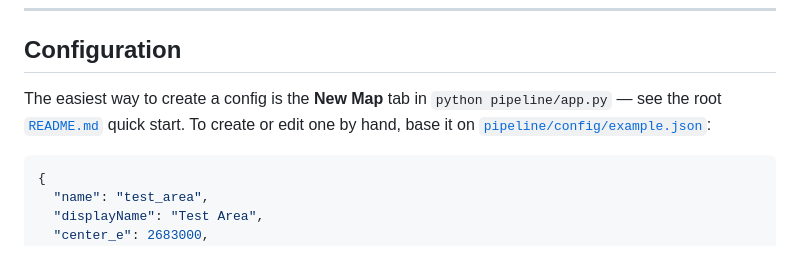
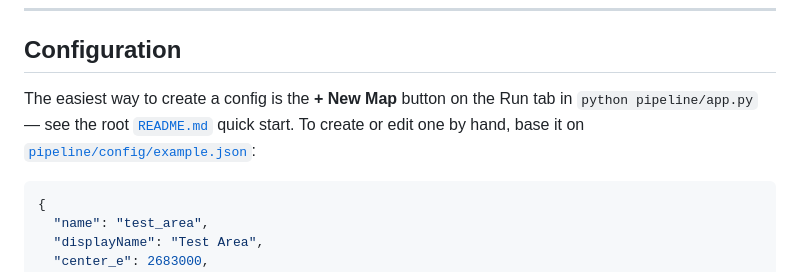
Before and after one commit to dotm-dev/brelly, a Markdown page: pipeline/README.md, the part around the change. GitHub-like rendering.

Commit message:
docs: update New Map references from tab to Run-tab popup button

````diff
--- a/pipeline/README.md
+++ b/pipeline/README.md
@@ -28,9 +28,9 @@ maps/my_area/
 
 ## Configuration
 
-The easiest way to create a config is the **New Map** tab in
-`python pipeline/app.py` — see the root [`README.md`](../README.md) quick
-start. To create or edit one by hand, base it on
+The easiest way to create a config is the **+ New Map** button on the Run
+tab in `python pipeline/app.py` — see the root [`README.md`](../README.md)
+quick start. To create or edit one by hand, base it on
 [`pipeline/config/example.json`](config/example.json):
 
 ```json
````
Also changed, not shown: README.md (+1 -1 lines).
